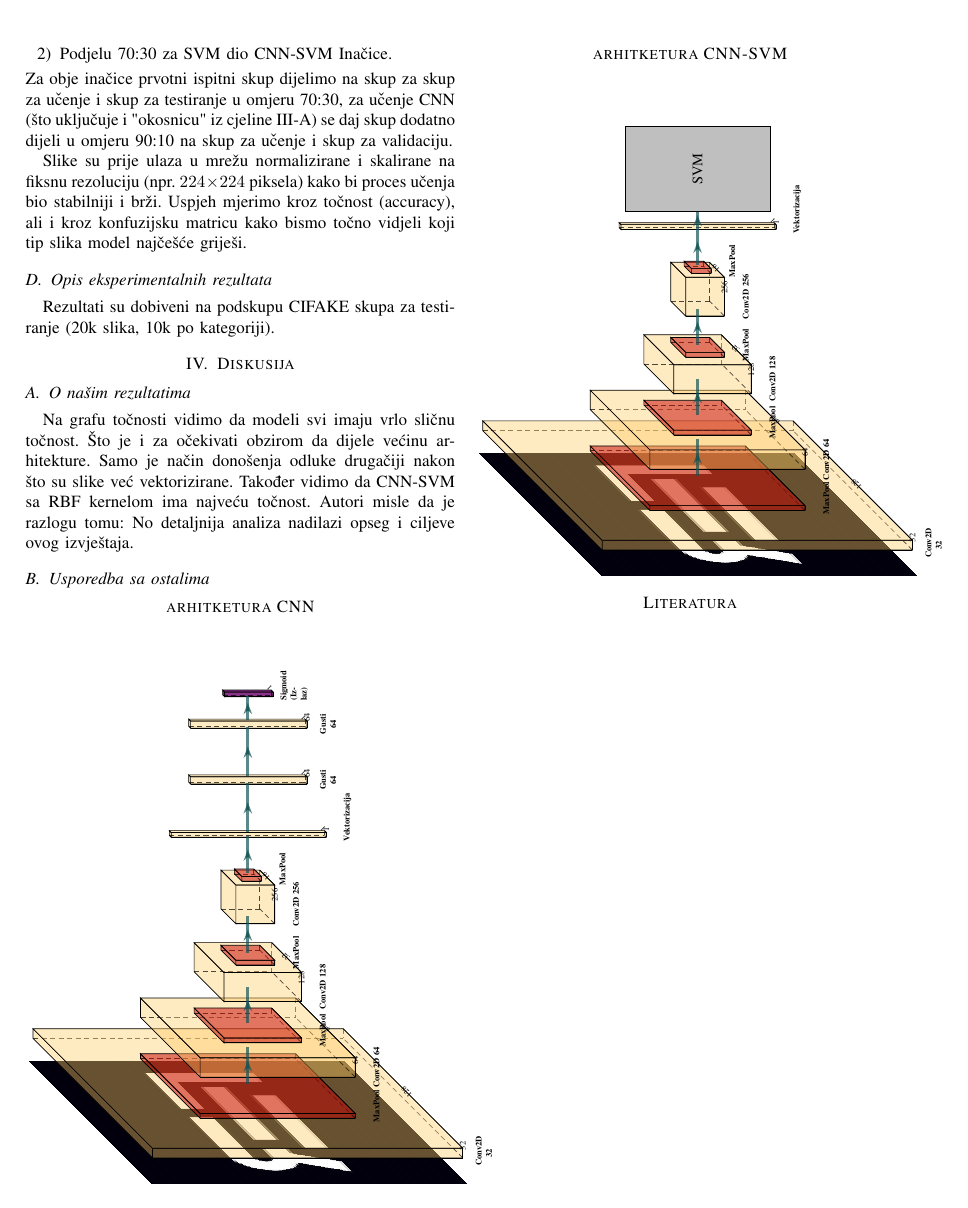
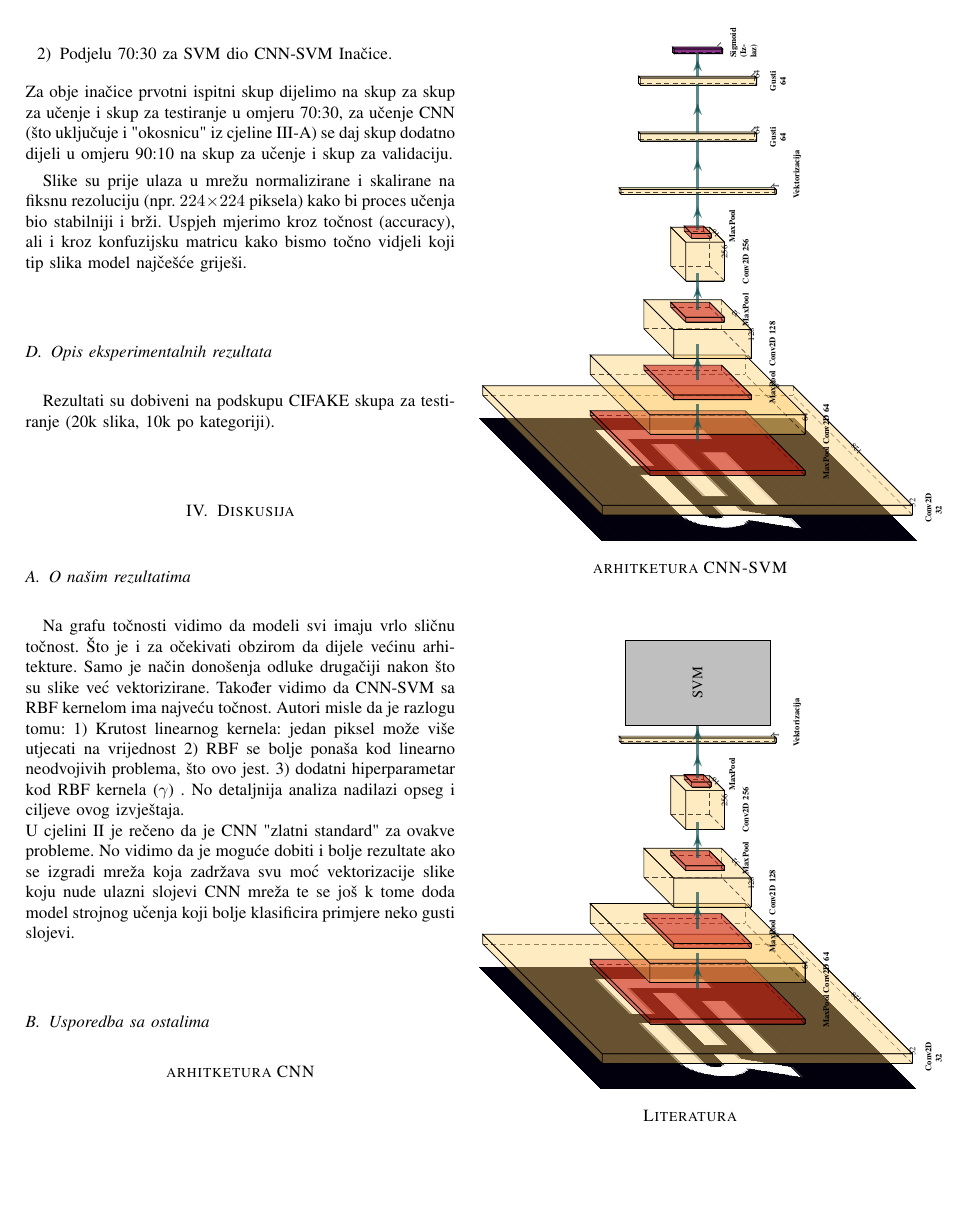
Before and after one commit to FrenkieL/NNProj, a LaTeX paper (docu/latex/Prepoznavanje umjetno (AI) generiranih slika.tex): page 2 of 2. Compiled offline with pdfLaTeX; a missing font is replaced by an installed copy or a similar font; a LaTeX package or settings file that is missing is left out.

Commit message:
zaključak update

```diff
--- a/docu/latex/Prepoznavanje umjetno (AI) generiranih slika.tex
+++ b/docu/latex/Prepoznavanje umjetno (AI) generiranih slika.tex
@@ -15,7 +15,7 @@
 \usepackage{tikz}
 \usepackage{relsize}
 \usepackage{calc}
-\usepackage[inline]{enumitem}
+\usepackage{paralist}
 \usepackage{import}
 \usepackage{float}
 
@@ -127,8 +128,9 @@ Rezultati su dobiveni na podskupu CIFAKE skupa za testiranje (20k slika, 10k po
 
 \subsection{O našim rezultatima}
 Na grafu točnosti vidimo da modeli svi imaju vrlo sličnu točnost. Što je i za očekivati obzirom da dijele većinu arhitekture. Samo je način donošenja odluke drugačiji nakon što su slike već vektorizirane. Također vidimo da CNN-SVM sa RBF kernelom ima najveću točnost. Autori misle da je razlogu tomu:
-%\begin{inumerate} \item Krutost linearnog kernela: jedan piksel može više utjecati na vrijednost \item RBF se bolje ponaša kod linearno neodvojivih problema, što ovo jest. \item dodatni hiperparametar kod RBF kernela ($\gamma$). \begin{inumerate}.
-No detaljnija analiza nadilazi opseg i ciljeve ovog izvještaja.
+\begin{inparaenum}\item Krutost linearnog kernela: jedan piksel može više utjecati na vrijednost \item RBF se bolje ponaša kod linearno neodvojivih problema, što ovo jest. \item dodatni hiperparametar kod RBF kernela ($\gamma$) \end{inparaenum}.
+No detaljnija analiza nadilazi opseg i ciljeve ovog izvještaja.\\
+U cjelini \ref{sect:litrev} je rečeno da je CNN "zlatni standard" za ovakve probleme. No vidimo da je moguće dobiti i bolje rezultate ako se izgradi mreža koja zadržava svu moć vektorizacije slike koju nude ulazni slojevi CNN mreža te se još k tome doda model strojnog učenja koji bolje klasificira primjere neko gusti slojevi.
 
 
 \subsection{Usporedba sa ostalima}
```
Also changed, not shown: docu/latex/Prepoznavanje umjetno (AI) generiranih slika.tex (1 more changed lines), 1 other file.
